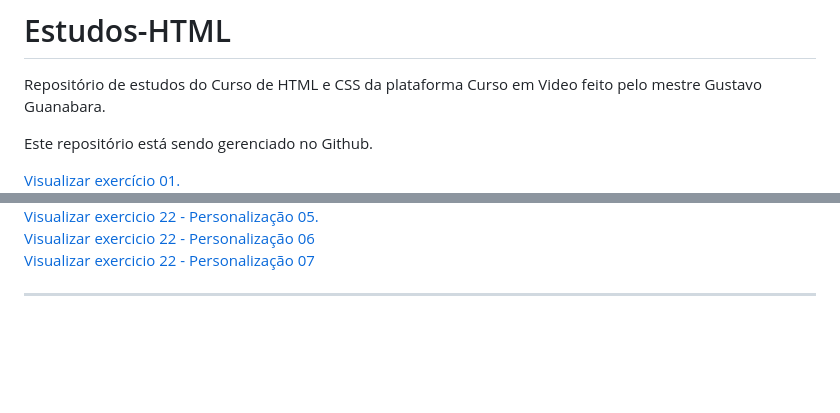
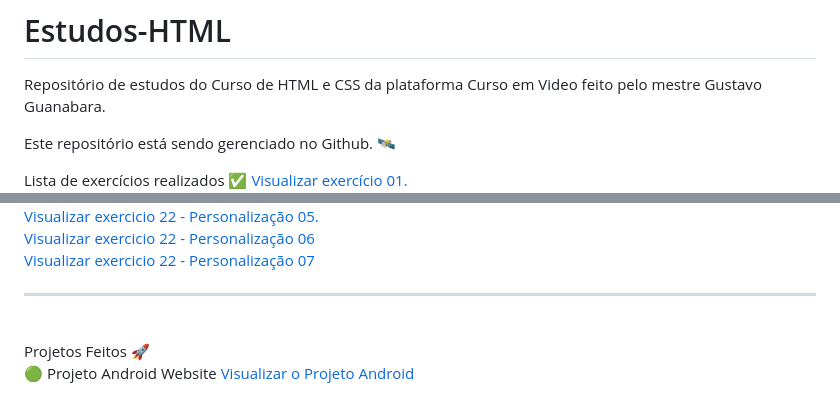
Before and after one commit to miguelsantosdev/Estudos-HTML, a Markdown page: README.md, 2 parts joined by grey strips. Rendered like a GitHub page; blank space fills up the shorter version.

```diff
--- a/README.md
+++ b/README.md
@@ -3,8 +3,9 @@
 
 Repositório de estudos do Curso de HTML e CSS da plataforma Curso em Video feito pelo mestre Gustavo Guanabara.
 
-Este repositório está sendo gerenciado no Github.
+Este repositório está sendo gerenciado no Github. 🛰️
 
+Lista de exercícios realizados ✅
 <a href="https://miguelsantosdev.github.io/Estudos-HTML/Exercicios CeV/ex001/indexCeV.html">Visualizar exercício 01.</a>
 <br>
 <a href="https://miguelsantosdev.github.io/Estudos-HTML/Exercicios%20CeV/ex002/indexcev002.html">Visualizar exercício 02.</a>
@@ -63,3 +64,9 @@ Este repositório está sendo gerenciado no Github.
 <br>
 <hr>
 <br>
+Projetos Feitos 🚀
+<br>
+
+🟢 Projeto Android Website
+<a href="https://miguelsantosdev.github.io/Estudos-HTML/des010ProjetoWebsite/010projetowebsite.html">  Visualizar o Projeto Android </a>
+<br>
```
